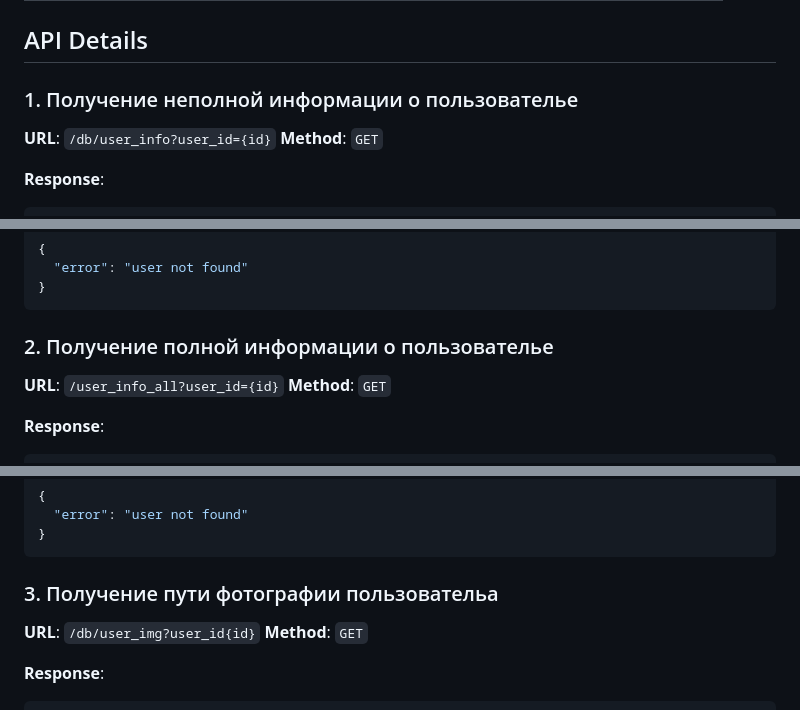
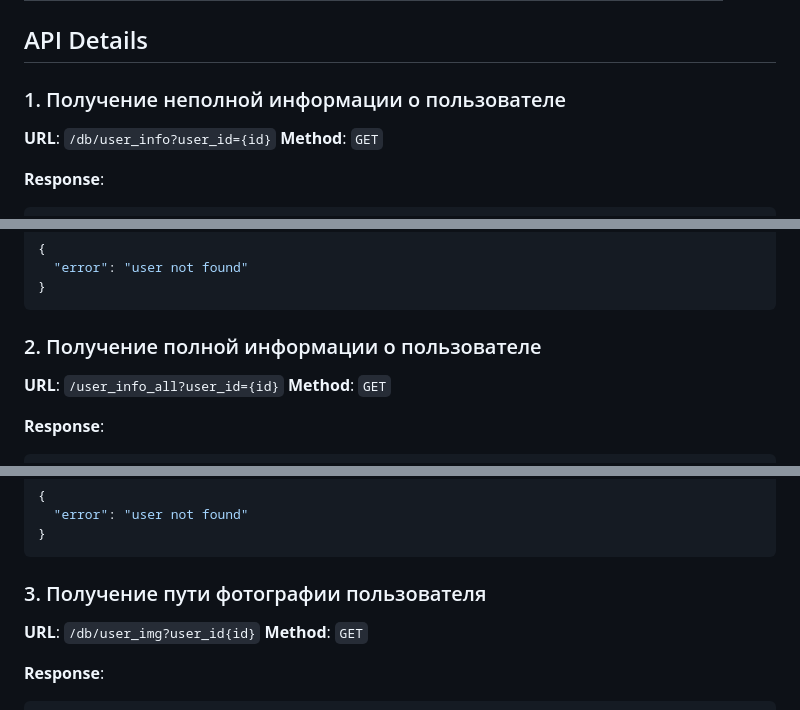
Before and after one commit to Bellou1337/Weather, a Markdown page: README.md, 3 parts joined by grey strips. GitHub-like rendering.

Commit message:
исправил грамматические ошибки в readme

````diff
--- a/README.md
+++ b/README.md
@@ -14,7 +14,7 @@
 
 ## API Details
 
-### 1. Получение неполной информации о пользователье
+### 1. Получение неполной информации о пользователe
 **URL**: `/db/user_info?user_id={id}`
 **Method**: `GET`
 
@@ -35,7 +35,7 @@
 }
 ```
 
-### 2. Получение полной информации о пользователье
+### 2. Получение полной информации о пользователe
 **URL**: `/user_info_all?user_id={id}`
 **Method**: `GET`
 
@@ -61,7 +61,7 @@
 }
 ```
 
-### 3. Получение пути фотографии пользовательа
+### 3. Получение пути фотографии пользователя
 **URL**: `/db/user_img?user_id{id}`
 **Method**: `GET`
 
````
